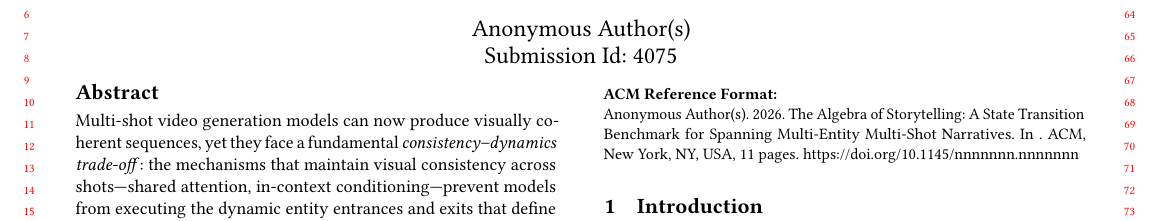
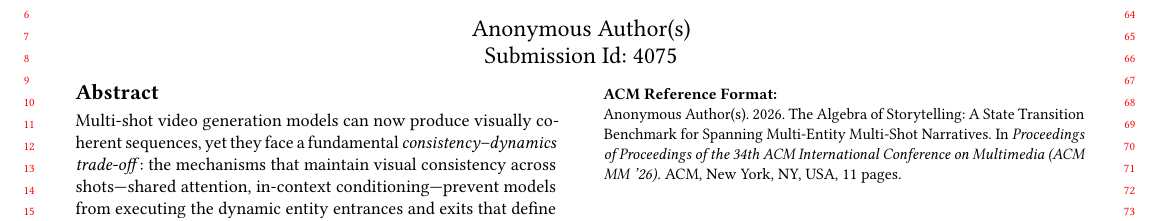
Before and after one commit to merrybabyxmas-paper/PAPER_DIAGONAL-Density-Normalized-Cross-Modal-Alignment-for-Multi-Shot-Video-Narrative-Evaluation, a LaTeX paper (main.tex): part of page 1 of 11, cut so that both start at the same text. Compiled offline with pdfLaTeX.

Commit message:
Replace ACM template placeholder with ACM MM 2026 conference info
- Add \acmConference for ACM MM '26, Rio de Janeiro, Brazil
- Clear dummy DOI, ISBN, Price fields

Co-Authored-By: Claude Opus 4.6 (1M context) <noreply@anthropic.com>

```diff
--- a/main.tex
+++ b/main.tex
@@ -24,6 +24,10 @@
 \acmYear{2026}
 \setcopyright{none}
 \acmSubmissionID{4075}
+\acmConference[ACM MM '26]{Proceedings of the 34th ACM International Conference on Multimedia}{November 10--14, 2026}{Rio de Janeiro, Brazil}
+\acmDOI{}
+\acmISBN{}
+\acmPrice{}
 
 %%
 %% Custom commands
```
